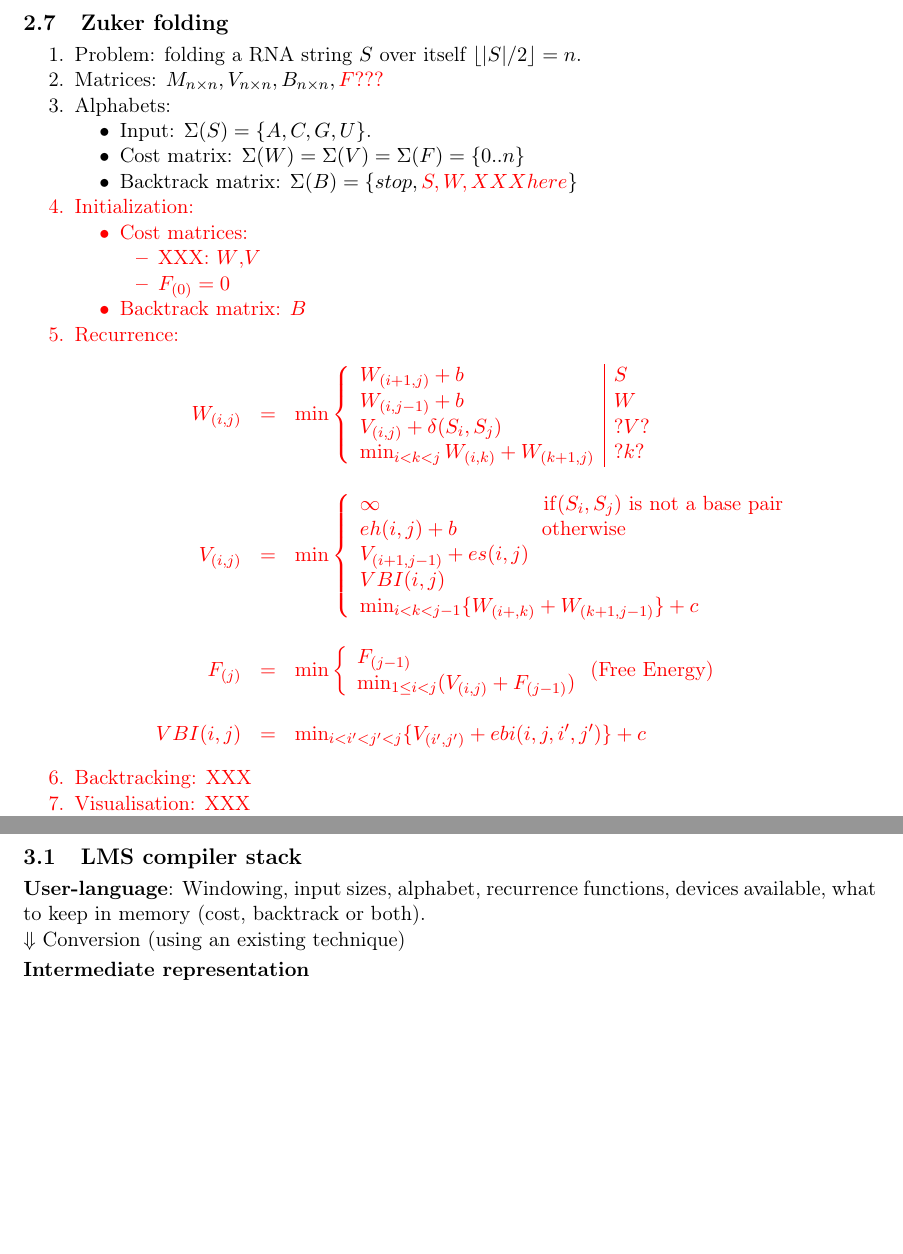
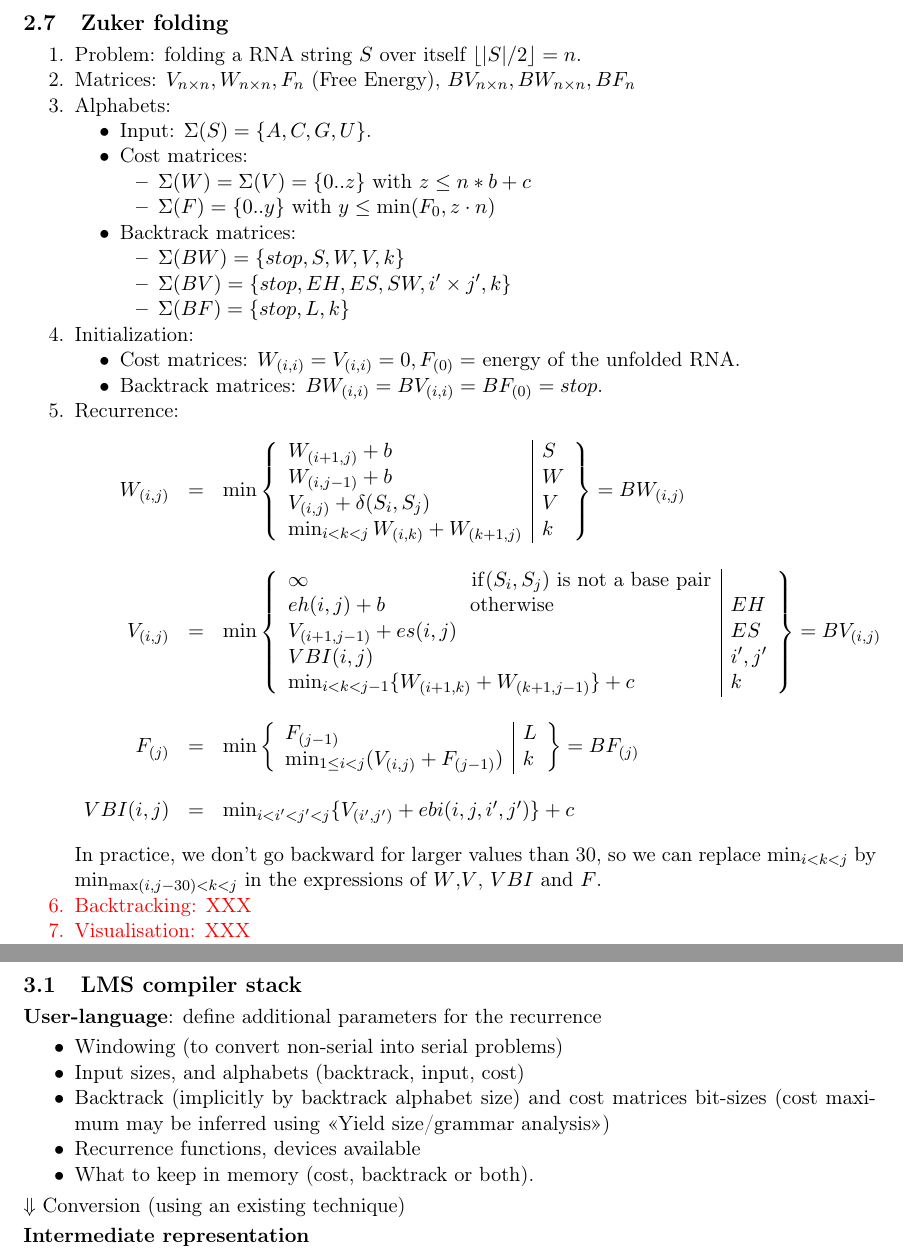
Before and after one commit to manojo/lamp-dp-mt, a LaTeX document (docs/roadmap/problems.tex): two parts of pages 9 and 11 of 11, joined at a grey line, cut so that both start at the same text, the shorter picture padded with empty space. Compiled offline with pdfLaTeX.

Commit message:
More Zucker.

```diff
--- a/docs/roadmap/problems.tex
+++ b/docs/roadmap/problems.tex
@@ -350,43 +350,51 @@ apply out of the box here.
 \newpage
 \subsection{Zuker folding}\ol
 \item Problem: folding a RNA string $S$ over itself $\left\lfloor |S| / 2 \right\rfloor = n$.
-\item Matrices: $M_{n\times n}, V_{n\times n}, B_{n \times n}, {\color{red} F???}$
+\item Matrices: $V_{n\times n}, W_{n\times n}, F_n$ (Free Energy),  $BV_{n \times n}, BW_{n \times n}, BF_n$
 \item Alphabets:\ul
 	\item Input: $\Sigma(S)=\{A,C,G,U\}$.
-	\item Cost matrix: $\Sigma(W)=\Sigma(V)=\Sigma(F)=\{0..n\}$
-	\item Backtrack matrix: $\Sigma(B)=\{stop, {\color{red} S,W, XXX here} \}$
+	\item Cost matrices:\ul
+		\item $\Sigma(W)=\Sigma(V)=\{0..z\}$ with $z \le n*b+c$
+		\item $\Sigma(F)=\{0..y\}$ with $y\le \min(F_0, z\cdot n)$
+		\ule
+	\item Backtrack matrices: \ul
+		\item $\Sigma(BW)=\{stop, S,W,V,k\}$
+		\item $\Sigma(BV)=\{stop, EH, ES, SW, i' \times j', k\}$
+		\item $\Sigma(BF)=\{stop, L, k\}$
+		\ule
 	\ule
-{\color{red}
 \item Initialization:\ul
-	\item Cost matrices:\ul
-		\item XXX: $W$,$V$
-		\item $F_{(0)}=0$
+	\item Cost matrices: $W_{(i,i)}=V_{(i,i)}=0, F_{(0)}=$ energy of the unfolded RNA.
+	\item Backtrack matrices: $BW_{(i,i)}=BV_{(i,i)}=BF_{(0)}=stop$.
 	\ule
-	\item Backtrack matrix: $B$
-	\ule
-
 \item Recurrence:
 \[\begin{array}{rcl}
 W_{(i,j)}&=&\min\left\{\begin{array}{l|l}
 	W_{(i+1,j)}+b & S\\
 	W_{(i,j-1)}+b & W\\
-	V_{(i,j)}+\delta(S_i,S_j) & ?V? \\
-	\min_{i<k<j}W_{(i,k)}+W_{(k+1,j)} & ?k?
-\end{array}\right.\\
+	V_{(i,j)}+\delta(S_i,S_j) & V \\
+	\min_{i<k<j}W_{(i,k)}+W_{(k+1,j)} &k
+\end{array}\right\} = BW_{(i,j)}\\
 \\
-V_{(i,j)}&=&\min\left\{\begin{array}{ll}
+V_{(i,j)}&=&\min\left\{\begin{array}{l|l}
 	\infty \qquad\qquad\qquad\qquad {\rm if}(S_i,S_j) \text{ is not a base pair}\\
-	eh(i,j)+b \qquad\qquad\, \text{otherwise} \\
-	V_{(i+1,j-1)}+es(i,j) \\
-	VBI(i,j) \\
-	\min_{i<k<j-1}\{W_{(i+,k)}+W_{(k+1,j-1)}\} +c
-\end{array}\right.\\
+	eh(i,j)+b \qquad\qquad\, \text{otherwise} & EH\\
+	V_{(i+1,j-1)}+es(i,j) & ES \\
+	VBI(i,j) & i',j' \\
+	\min_{i<k<j-1}\{W_{(i+1,k)}+W_{(k+1,j-1)}\} +c & k
+\end{array}\right\} = BV_{(i,j)}\\
 \\
- F_{(j)}&=&\min\left\{\begin{array}{ll} F_{(j-1)} \\ \min_{1\le i< j} (V_{(i,j)} + F_{(j-1)})
-%
-\end{array}\right. \text{(Free Energy)}\\\\
+F_{(j)}&=&\min\left\{\begin{array}{l|l}
+	F_{(j-1)} & L \\
+	\min_{1\le i< j} (V_{(i,j)} + F_{(j-1)}) & k
+\end{array}\right\} = BF_{(j)}\\
+\\
 VBI(i,j)&=&\min_{i<i'<j'<j}\{V_{(i',j')}+ebi(i,j,i',j')\} +c
 \end{array}\]
+
+In practice, we don't go backward for larger values than 30, so we can replace $\min_{i<k<j}$ by $\min_{\max(i,j-30)<k<j}$ in the expressions of $W$,$V$, $VBI$ and $F$.
+
+{\color{red}
 \item Backtracking: XXX
 \item Visualisation: XXX
 \item Optimizations: XXX
@@ -414,7 +422,13 @@ VBI(i,j)&=&\min_{i<i'<j'<j}\{V_{(i',j')}+ebi(i,j,i',j')\} +c
 
 \newpage
 \subsection{LMS compiler stack}
-\textbf{User-language}: Windowing, input sizes, alphabet, recurrence functions, devices available, what to keep in memory (cost, backtrack or both). \\
+\textbf{User-language}: define additional parameters for the recurrence\ul
+\item Windowing (to convert non-serial into serial problems)
+\item Input sizes, and alphabets (backtrack, input, cost)
+\item Backtrack (implicitly by backtrack alphabet size) and cost matrices bit-sizes (cost maximum may be inferred using <<Yield size/grammar analysis>>)
+\item Recurrence functions, devices available
+\item What to keep in memory (cost, backtrack or both).
+\ule
 $\Downarrow$ Conversion (using an existing technique)
 
 \textbf{Intermediate representation}
```
Also changed, not shown: docs/roadmap/problems.tex (2 more changed lines).
